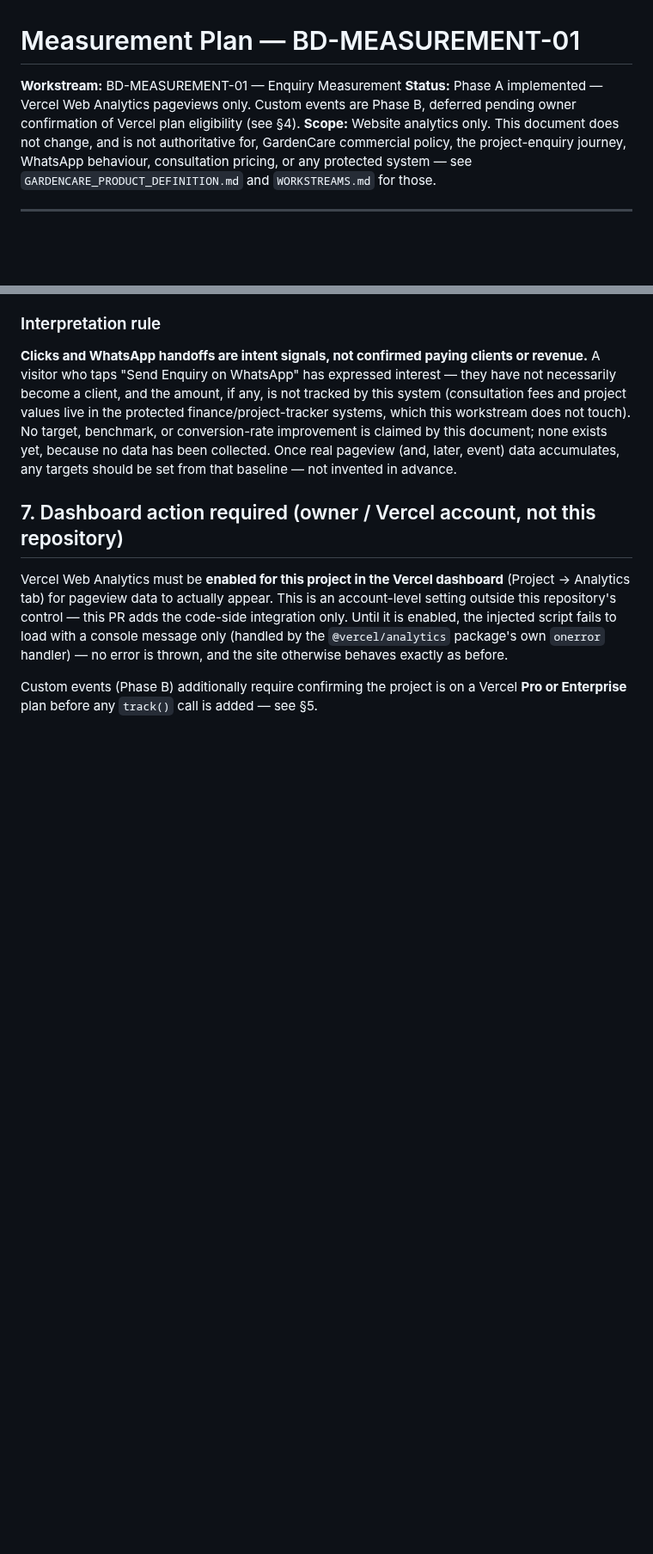
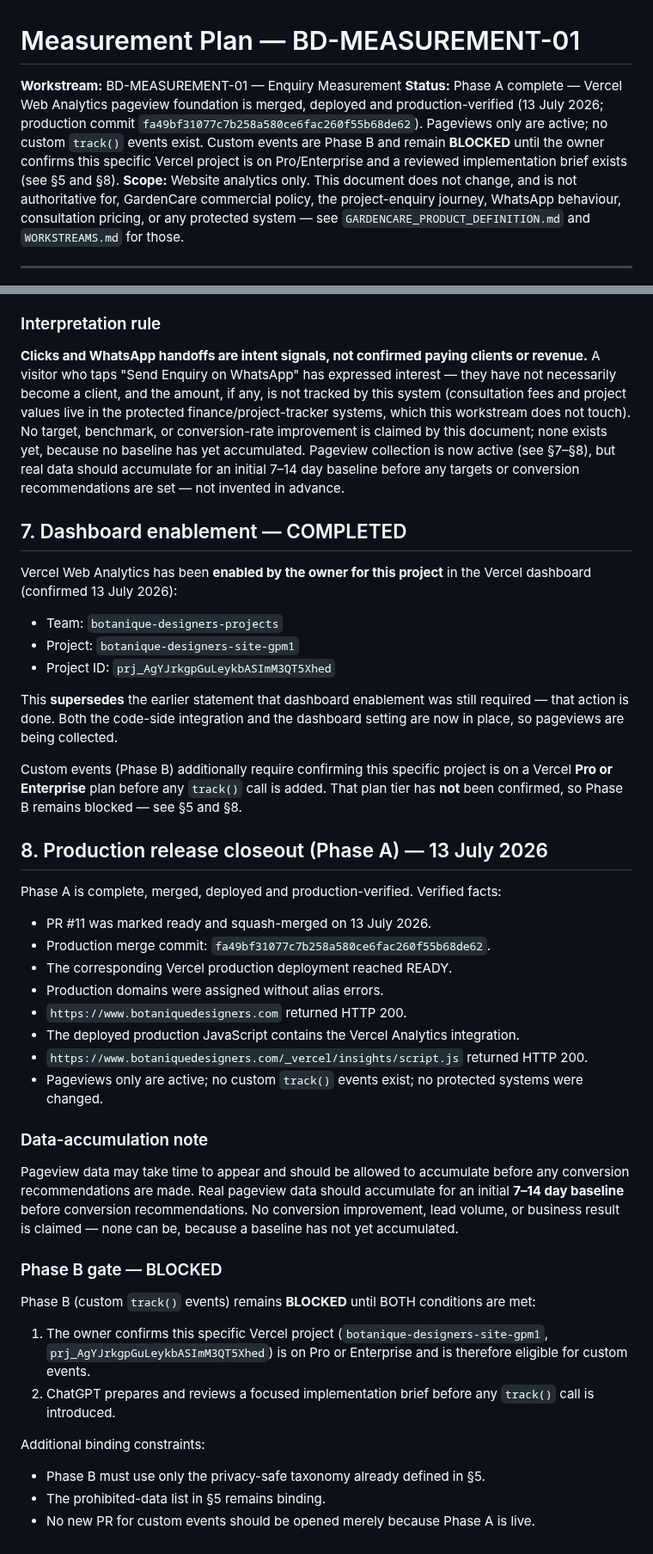
Before and after one commit to Widson-star/botanique-designers-site, a Markdown page: MEASUREMENT_PLAN.md, 2 parts joined by grey strips. Shown at 86% size. GitHub-like rendering; blank space fills up the shorter version.

Commit message:
BD-MEASUREMENT-01 Phase A: production release closeout documentation (#12)
Record the verified Phase A production release and preserve the blocked Phase B custom-events gate.

```diff
--- a/MEASUREMENT_PLAN.md
+++ b/MEASUREMENT_PLAN.md
@@ -1,9 +1,12 @@
 # Measurement Plan — BD-MEASUREMENT-01
 
 **Workstream:** BD-MEASUREMENT-01 — Enquiry Measurement
-**Status:** Phase A implemented — Vercel Web Analytics pageviews only. Custom
-events are Phase B, deferred pending owner confirmation of Vercel plan
-eligibility (see §4).
+**Status:** Phase A complete — Vercel Web Analytics pageview foundation is
+merged, deployed and production-verified (13 July 2026; production commit
+`fa49bf31077c7b258a580ce6fac260f55b68de62`). Pageviews only are active; no
+custom `track()` events exist. Custom events are Phase B and remain **BLOCKED**
+until the owner confirms this specific Vercel project is on Pro/Enterprise and a
+reviewed implementation brief exists (see §5 and §8).
 **Scope:** Website analytics only. This document does not change, and is not
 authoritative for, GardenCare commercial policy, the project-enquiry journey,
 WhatsApp behaviour, consultation pricing, or any protected system — see
@@ -141,19 +144,65 @@ expressed interest — they have not necessarily become a client, and the
 amount, if any, is not tracked by this system (consultation fees and project
 values live in the protected finance/project-tracker systems, which this
 workstream does not touch). No target, benchmark, or conversion-rate
-improvement is claimed by this document; none exists yet, because no data has
-been collected. Once real pageview (and, later, event) data accumulates, any
-targets should be set from that baseline — not invented in advance.
+improvement is claimed by this document; none exists yet, because no baseline
+has yet accumulated. Pageview collection is now active (see §7–§8), but real
+data should accumulate for an initial 7–14 day baseline before any targets or
+conversion recommendations are set — not invented in advance.
 
-## 7. Dashboard action required (owner / Vercel account, not this repository)
+## 7. Dashboard enablement — COMPLETED
 
-Vercel Web Analytics must be **enabled for this project in the Vercel
-dashboard** (Project → Analytics tab) for pageview data to actually appear.
-This is an account-level setting outside this repository's control — this PR
-adds the code-side integration only. Until it is enabled, the injected script
-fails to load with a console message only (handled by the `@vercel/analytics`
-package's own `onerror` handler) — no error is thrown, and the site otherwise
-behaves exactly as before.
+Vercel Web Analytics has been **enabled by the owner for this project** in the
+Vercel dashboard (confirmed 13 July 2026):
 
-Custom events (Phase B) additionally require confirming the project is on a
-Vercel **Pro or Enterprise** plan before any `track()` call is added — see §5.
+- Team: `botanique-designers-projects`
+- Project: `botanique-designers-site-gpm1`
+- Project ID: `prj_AgYJrkgpGuLeykbASImM3QT5Xhed`
+
+This **supersedes** the earlier statement that dashboard enablement was still
+required — that action is done. Both the code-side integration and the dashboard
+setting are now in place, so pageviews are being collected.
+
+Custom events (Phase B) additionally require confirming this specific project is
+on a Vercel **Pro or Enterprise** plan before any `track()` call is added. That
+plan tier has **not** been confirmed, so Phase B remains blocked — see §5 and
+§8.
+
+## 8. Production release closeout (Phase A) — 13 July 2026
+
+Phase A is complete, merged, deployed and production-verified. Verified facts:
+
+- PR #11 was marked ready and squash-merged on 13 July 2026.
+- Production merge commit: `fa49bf31077c7b258a580ce6fac260f55b68de62`.
+- The corresponding Vercel production deployment reached READY.
+- Production domains were assigned without alias errors.
+- `https://www.botaniquedesigners.com` returned HTTP 200.
+- The deployed production JavaScript contains the Vercel Analytics integration.
+- `https://www.botaniquedesigners.com/_vercel/insights/script.js` returned HTTP
+  200.
+- Pageviews only are active; no custom `track()` events exist; no protected
+  systems were changed.
+
+### Data-accumulation note
+
+Pageview data may take time to appear and should be allowed to accumulate before
+any conversion recommendations are made. Real pageview data should accumulate
+for an initial **7–14 day baseline** before conversion recommendations. No
+conversion improvement, lead volume, or business result is claimed — none can
+be, because a baseline has not yet accumulated.
+
+### Phase B gate — BLOCKED
+
+Phase B (custom `track()` events) remains **BLOCKED** until BOTH conditions are
+met:
+
+1. The owner confirms this specific Vercel project
+   (`botanique-designers-site-gpm1`, `prj_AgYJrkgpGuLeykbASImM3QT5Xhed`) is on
+   Pro or Enterprise and is therefore eligible for custom events.
+2. ChatGPT prepares and reviews a focused implementation brief before any
+   `track()` call is introduced.
+
+Additional binding constraints:
+
+- Phase B must use only the privacy-safe taxonomy already defined in §5.
+- The prohibited-data list in §5 remains binding.
+- No new PR for custom events should be opened merely because Phase A is live.
```
Also changed, not shown: WORKSTREAMS.md (+35 -11 lines).
